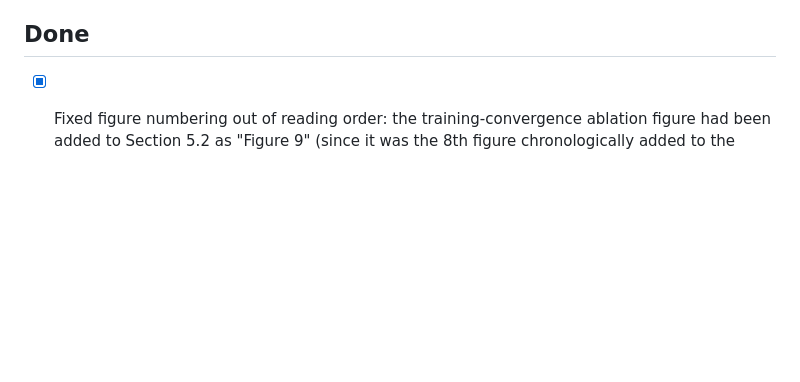
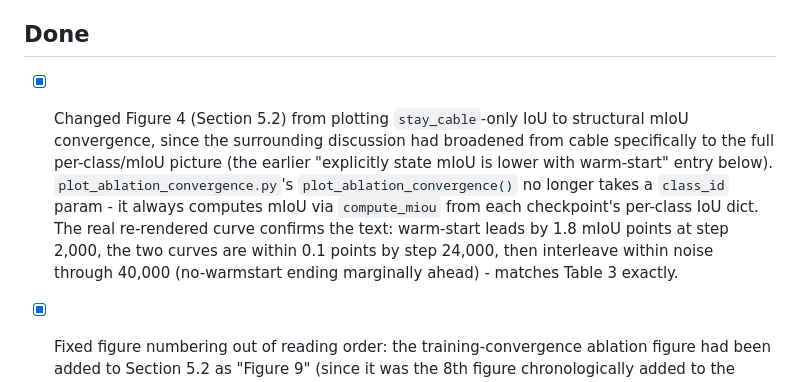
Before and after one commit to zeki-aitech/ic-shm-2026-project-2, a Markdown page: paper/DRAFTING_NOTES.md, the part around the change. GitHub-like rendering; blank space fills up the shorter version.

```diff
--- a/paper/DRAFTING_NOTES.md
+++ b/paper/DRAFTING_NOTES.md
@@ -34,6 +34,15 @@ it once the paper is finalized and submitted — it is not part of the paper its
   updated in the plain-plurality baseline switch below (only `DRAFT.md` and `README.md` were).
 
 ## Done
+
+- [x] Changed Figure 4 (Section 5.2) from plotting `stay_cable`-only IoU to structural mIoU
+  convergence, since the surrounding discussion had broadened from cable specifically to the
+  full per-class/mIoU picture (the earlier "explicitly state mIoU is lower with warm-start"
+  entry below). `plot_ablation_convergence.py`'s `plot_ablation_convergence()` no longer takes a
+  `class_id` param - it always computes mIoU via `compute_miou` from each checkpoint's per-class
+  IoU dict. The real re-rendered curve confirms the text: warm-start leads by 1.8 mIoU points at
+  step 2,000, the two curves are within 0.1 points by step 24,000, then interleave within noise
+  through 40,000 (no-warmstart ending marginally ahead) - matches Table 3 exactly.
 
 - [x] Fixed figure numbering out of reading order: the training-convergence ablation figure had
   been added to Section 5.2 as "Figure 9" (since it was the 8th figure chronologically added to
```
Also changed, not shown: paper/DRAFT.md (+17 -15 lines), paper/figures/fig9_ablation_convergence.png, 2 other files.
